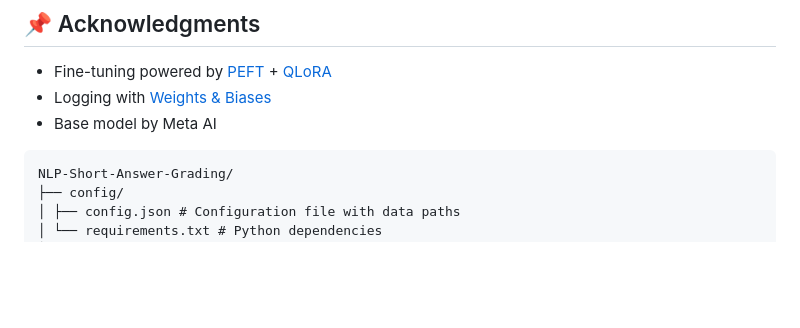
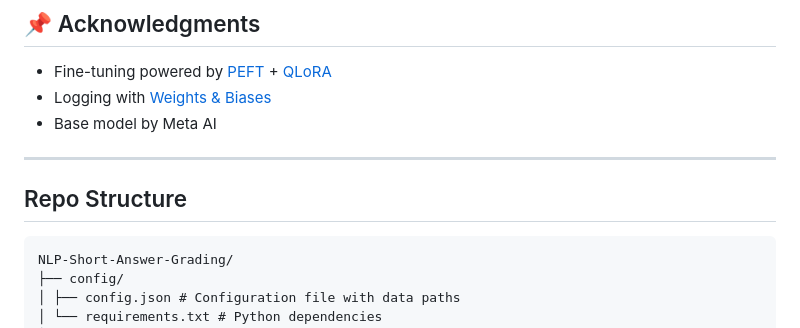
Before and after one commit to gabriel-ferreira-life/NLP-Short-Answer-Grading, a Markdown page: README.md, the part around the change. Rendered like a GitHub page; blank space fills up the shorter version.

````diff
--- a/README.md
+++ b/README.md
@@ -75,6 +75,9 @@ Evaluation was conducted using prompt-based generation and label matching. The o
 - Logging with [Weights & Biases](https://wandb.ai)
 - Base model by Meta AI
 
+---
+
+## Repo Structure
 ```text
 NLP-Short-Answer-Grading/
 ├── config/
````
